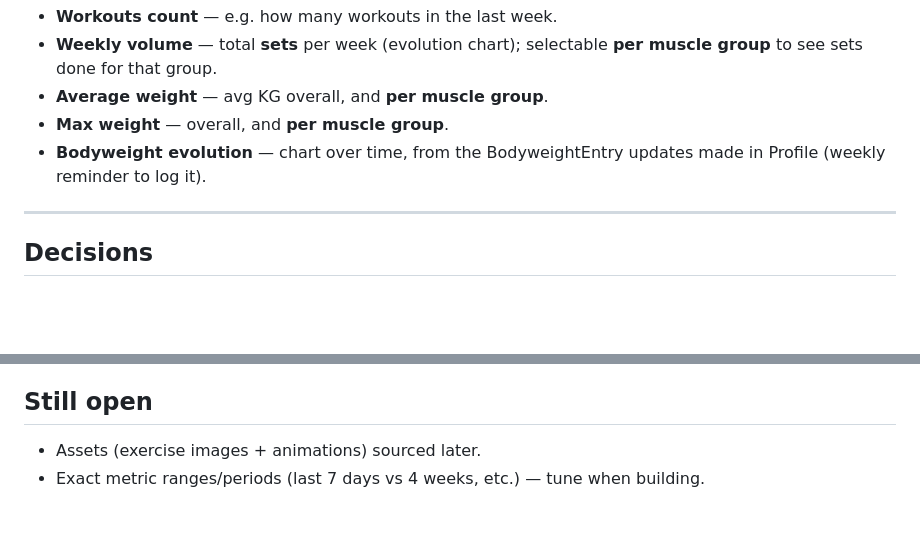
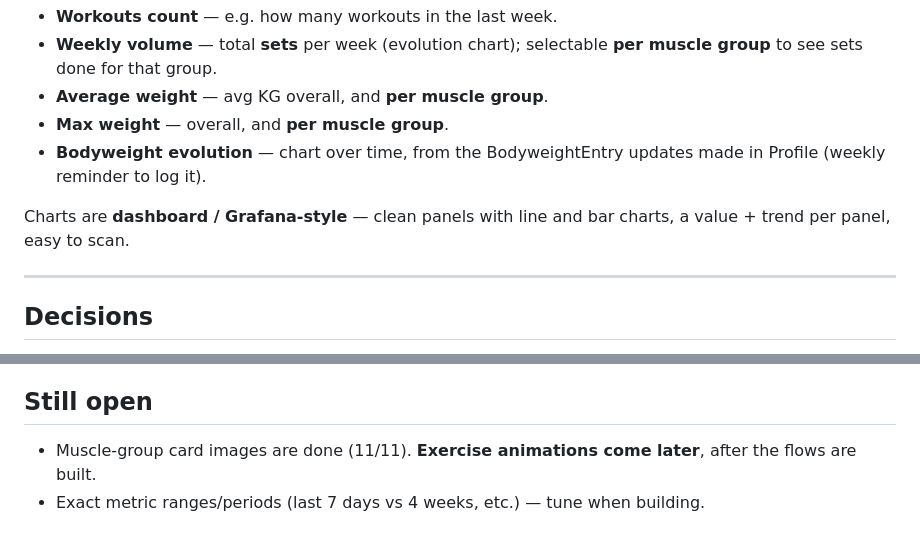
Before and after one commit to BlajanGeorge/bfit, a Markdown page: SPEC.md, 2 parts joined by grey strips. GitHub-like rendering; blank space fills up the shorter version.

Commit message:
Spec: grafana-style metrics charts; animations after flows
Co-Authored-By: Claude Opus 4.8 <noreply@anthropic.com>
Claude-Session: https://claude.ai/code/session_012XEfZEhxgJAbv2z1zVgcUB

```diff
--- a/SPEC.md
+++ b/SPEC.md
@@ -130,6 +130,9 @@ All computed from local workout history:
 - **Bodyweight evolution** — chart over time, from the BodyweightEntry updates
   made in Profile (weekly reminder to log it).
 
+Charts are **dashboard / Grafana-style** — clean panels with line and bar charts,
+a value + trend per panel, easy to scan.
+
 ---
 
 ## Decisions
@@ -145,5 +148,6 @@ All computed from local workout history:
 
 ## Still open
 
-- Assets (exercise images + animations) sourced later.
+- Muscle-group card images are done (11/11). **Exercise animations come later**,
+  after the flows are built.
 - Exact metric ranges/periods (last 7 days vs 4 weeks, etc.) — tune when building.
```
